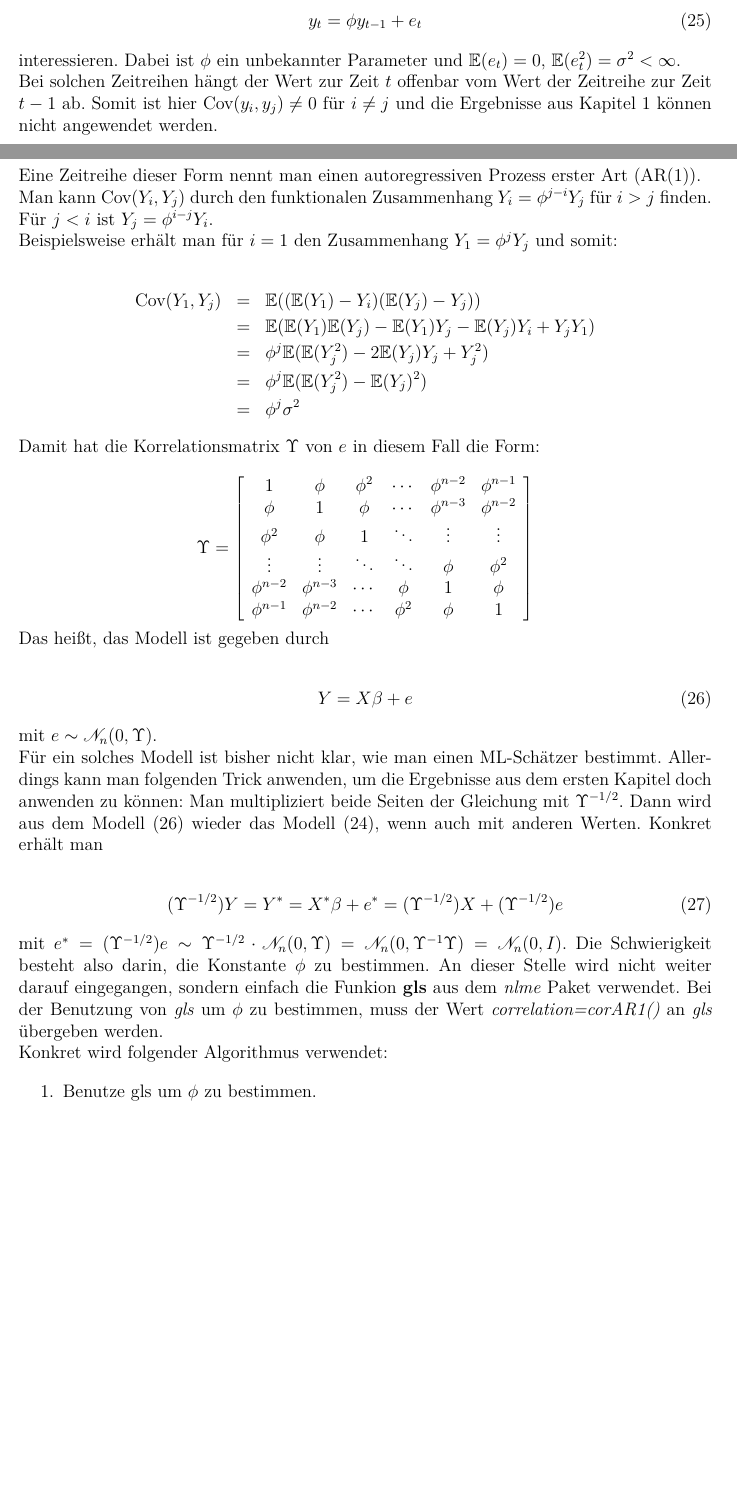
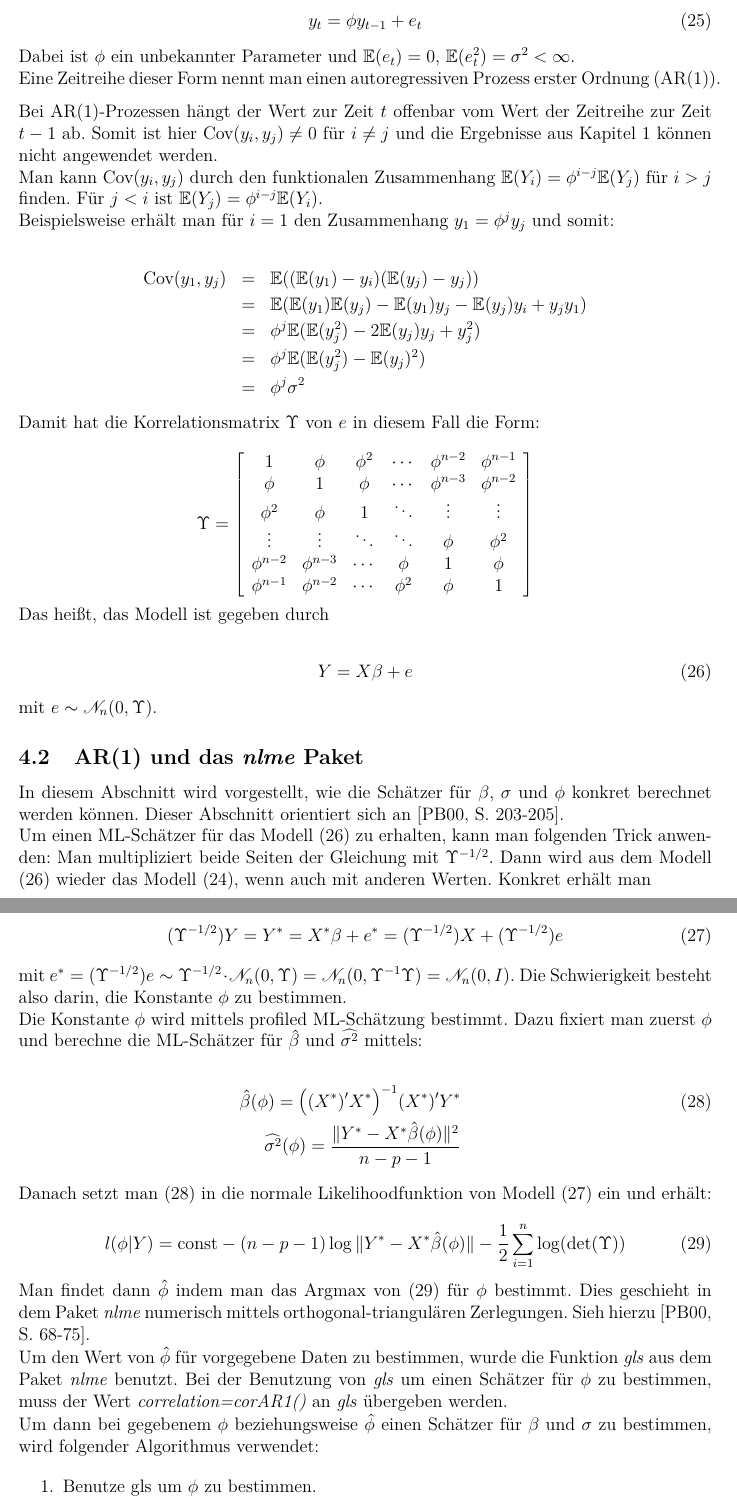
Before and after one commit to fake1884/KBminmaxpoly, a LaTeX document (man/0-Latex/BA-Henning-Hause.tex): two parts of pages 38 and 39 of 56 before the commit and two parts of pages 39 and 40 of 56 after it, joined at a grey line, cut so that both start at the same text, the shorter picture padded with empty space. The pictures show the PDF file man/0-Latex/BA-Henning-Hause.pdf that the author committed with the source.

Commit message:
ex pinheiro

```diff
--- a/man/0-Latex/BA-Henning-Hause.tex
+++ b/man/0-Latex/BA-Henning-Hause.tex
@@ -1823,5 +1825,13 @@ In diesem Abschnitt wird das Modell \eqref{Grundmodell_AR} auf den Fall von abh
+\begin{Definition}
+Zeitreihe
+
 Insbesondere werden Zeitreihen betrachtet. Eine Zeitreihe ist eine Reihe von Messungen an Zeitpunkten $ t=1, \ldots, T $. Im Folgenden bedeutet der Index $t$, dass es sich um eine Messung handelt und $T$ ist die Anzahl an Messungen.
 
 Da die Messungen nacheinander getätigt werden, steht zu vermuten, dass $y_t$ und $y_{t+1}$ auf irgendeine Art und Weise nahe beieinander sind. Ist dies der Fall, sind $y_t$ und $y_{t+1}$ nicht unabhängig. Unabhängigkeit war allerdings eine der zentrale Annahmen im ersten Kapitel. Deshalb muss man Schätzer für die Parameter des Modells auf eine andere Art bestimmen.
-
-Es gibt verschiedene Arten von Zeitreihen. Uns werden im folgenden nur Zeitreihen der Form
+\end{Definition}
+
+Eine besondere Zeitreihe ist ein so genannter autoregressive-moving average (ARMA) Prozess. Die folgende Definition orientiert sich an \cite[78]{Brockwell91}
+
+\begin{Definition}
+ARMA
+\end{Definition}
@@ -1830,21 +1845,22 @@ Es gibt verschiedene Arten von Zeitreihen. Uns werden im folgenden nur Zeitreihe
 y_t = \phi y_{t-1} + e_t
 \end{align}
 
-interessieren. Dabei ist \gls{phi} ein unbekannter Parameter und $\mathbb{E}(e_t)=0$, $\mathbb{E}(e_t^2)=\sigma^2 < \infty$.
-
-Bei solchen Zeitreihen hängt der Wert zur Zeit $t$ offenbar vom Wert der Zeitreihe zur Zeit $t-1$ ab. Somit ist hier $\text{Cov}(y_i,y_j) \neq 0$ für $i \neq j$ und die Ergebnisse aus Kapitel \ref{Regression und Konfidenzbaender} können nicht angewendet werden.
-
-Eine Zeitreihe dieser Form nennt man einen autoregressiven Prozess erster Art (AR(1)).
-
-Man kann $\text{Cov}(Y_i,Y_j)$ durch den funktionalen Zusammenhang $Y_i = \phi^{j-i} Y_j$ für $i>j$ finden. Für $j<i$ ist $Y_j = \phi^{i-j} Y_i$.
-
-Beispielsweise erhält man für $i=1$ den Zusammenhang $Y_1 = \phi^j Y_j$ und somit:
-
-\begin{eqnarray*}
-\text{Cov}(Y_1,Y_j) &=& \mathbb{E}((\mathbb{E}(Y_1)-Y_i)(\mathbb{E}(Y_j)-Y_j)) \\
-&=& \mathbb{E}(\mathbb{E}(Y_1)\mathbb{E}(Y_j) - \mathbb{E}(Y_1)Y_j - \mathbb{E}(Y_j)Y_i +Y_j Y_1) \\
-&=& \phi^j \mathbb{E}(\mathbb{E}(Y_j^2) - 2 \mathbb{E}(Y_j)Y_j + Y_j^2) \\
-&=& \phi^j \mathbb{E}(\mathbb{E}(Y_j^2)-\mathbb{E}(Y_j)^2) \\
+Dabei ist \gls{phi} ein unbekannter Parameter und $\mathbb{E}(e_t)=0$, $\mathbb{E}(e_t^2)=\sigma^2 < \infty$.
+
+Eine Zeitreihe dieser Form nennt man einen autoregressiven Prozess erster Ordnung (AR(1)).
+\end{Definition}
+
+Bei AR(1)-Prozessen hängt der Wert zur Zeit $t$ offenbar vom Wert der Zeitreihe zur Zeit $t-1$ ab. Somit ist hier $\text{Cov}(y_i,y_j) \neq 0$ für $i \neq j$ und die Ergebnisse aus Kapitel \ref{Regression und Konfidenzbaender} können nicht angewendet werden.
+
+Man kann $\text{Cov}(y_i,y_j)$ durch den funktionalen Zusammenhang $\mathbb{E}(Y_i) = \phi^{i-j} \mathbb{E}(Y_{j})$ für $i>j$ finden. Für $j<i$ ist $\mathbb{E}(Y_j) = \phi^{i-j} \mathbb{E}(Y_i)$.
+
+Beispielsweise erhält man für $i=1$ den Zusammenhang $y_1 = \phi^j y_j$ und somit:
+
+\begin{eqnarray*}
+\text{Cov}(y_1, y_j) &=& \mathbb{E}((\mathbb{E}(y_1)-y_i)(\mathbb{E}(y_j)-y_j)) \\
+&=& \mathbb{E}(\mathbb{E}(y_1)\mathbb{E}(y_j) - \mathbb{E}(y_1)y_j - \mathbb{E}(y_j)y_i +y_j y_1) \\
+&=& \phi^j \mathbb{E}(\mathbb{E}(y_j^2) - 2 \mathbb{E}(y_j)y_j + y_j^2) \\
+&=& \phi^j \mathbb{E}(\mathbb{E}(y_j^2)-\mathbb{E}(y_j)^2) \\
 &=& \phi^j \sigma^2
 \end{eqnarray*}
 
@@ -1877,19 +1893,35 @@ mit $e \sim \mathscr{N}_{n}(0,\Upsilon)$.
 \subsection{AR(1) und das \textit{nlme} Paket}
 \label{AR(1) und das nlme Paket}
 
-Dieser Abschnitt orientiert sich an \cite[58-59]{Pinheiro00}, \cite[62-66]{Pinheiro00}, \cite[229]{Pinheiro00}, \cite[235]{Pinheiro00} und \cite[202,203]{Pinheiro00}.
-
-Zuerst wird das linear mixed effects (LME) Modell eingeführt. Dann wird besprochen, wie man für das LME Modell einen ML-Schätzer finden kann. Danach wird beschrieben wie das \textit{nlme} Modell mit Zeitreihen und insbesondere mit AR(1) Prozessen umgeht und zum Schluss wird noch eine Möglichkeit angegeben in solch einem Modell einen ML-Schätzer zu bestimmen.
-
-Für ein solches Zeitreihenmodell ist bisher nicht klar, wie man einen ML-Schätzer bestimmt. Allerdings kann man folgenden Trick anwenden, um die Ergebnisse aus dem ersten Kapitel doch anwenden zu können: Man multipliziert beide Seiten der Gleichung mit $\Upsilon^{-1/2}$. Dann wird aus dem Modell \eqref{AR Modell} wieder das Modell \eqref{Grundmodell_AR}, wenn auch mit anderen Werten. Konkret erhält man
+In diesem Abschnitt wird vorgestellt, wie die Schätzer für $\beta$, $\sigma$ und $\phi$ konkret berechnet werden können. Dieser Abschnitt orientiert sich an \cite[203-205]{Pinheiro00}.
+
+Um einen ML-Schätzer für das Modell \eqref{AR Modell} zu erhalten, kann man folgenden Trick anwenden: Man multipliziert beide Seiten der Gleichung mit $\Upsilon^{-1/2}$. Dann wird aus dem Modell \eqref{AR Modell} wieder das Modell \eqref{Grundmodell_AR}, wenn auch mit anderen Werten. Konkret erhält man
 
 \begin{align} \label{AR rück}
 (\Upsilon^{-1/2})Y = Y^{*} = X^{*} \beta + e^{*} = (\Upsilon^{-1/2})X + (\Upsilon^{-1/2})e
 \end{align}
 
-mit $e^{*} = (\Upsilon^{-1/2})e \sim \Upsilon^{-1/2} \cdot \mathscr{N}_{n}(0,\Upsilon) = \mathscr{N}_{n}(0,\Upsilon^{-1}\Upsilon) = \mathscr{N}_{n}(0,I)$. Die Schwierigkeit besteht also darin, die Konstante $\phi$ zu bestimmen. An dieser Stelle wird nicht weiter darauf eingegangen, sondern einfach die Funkion \textbf{gls} aus dem \textit{nlme} Paket verwendet. Bei der Benutzung von \textit{gls} um $\phi$ zu bestimmen, muss der Wert \textit{correlation=corAR1()} an \textit{gls} übergeben werden.
-
-Konkret wird folgender Algorithmus verwendet:
+mit $e^{*} = (\Upsilon^{-1/2})e \sim \Upsilon^{-1/2} \cdot \mathscr{N}_{n}(0,\Upsilon) = \mathscr{N}_{n}(0,\Upsilon^{-1}\Upsilon) = \mathscr{N}_{n}(0,I)$. Die Schwierigkeit besteht also darin, die Konstante $\phi$ zu bestimmen.
+
+Die Konstante $\phi$ wird mittels profiled ML-Schätzung bestimmt. Dazu fixiert man zuerst $\phi$ und berechne die ML-Schätzer für $\hat{\beta}$ und $\widehat{\sigma^2}$ mittels:
+
+\begin{eqnarray}
+\label{profile beta}
+\hat{\beta}(\phi) =  \big( (X^*)' X^* \big)^{-1} (X^*)' Y^* \\
+\widehat{\sigma^2}(\phi) = \frac{\Vert Y^* - X^* \hat{\beta}(\phi) \Vert^2}{n-p-1} \nonumber
+\end{eqnarray}
+
+Danach setzt man \eqref{profile beta} in die normale Likelihoodfunktion von Modell \eqref{AR rück} ein und erhält:
+
+\begin{equation}\label{ML-phi}
+l(\phi|Y) = \text{const} - (n-p-1) \log \Vert Y^* - X^* \hat{\beta}(\phi) \Vert - \frac{1}{2} \sum^n_{i=1} \log( \text{det} (\Upsilon) )
+\end{equation}
+
+Man findet dann $\hat{\phi}$ indem man das Argmax von \eqref{ML-phi} für $\phi$ bestimmt. Dies geschieht in dem Paket \textit{nlme} numerisch mittels orthogonal-triangulären Zerlegungen. Sieh hierzu \cite[68-75]{Pinheiro00}.
+
+Um den Wert von $\hat{\phi}$ für vorgegebene Daten zu bestimmen, wurde die Funktion \textit{gls} aus dem Paket \textit{nlme} benutzt. Bei der Benutzung von \textit{gls} um einen Schätzer für $\phi$ zu bestimmen, muss der Wert \textit{correlation=corAR1()} an \textit{gls} übergeben werden.
+
+Um dann bei gegebenem $\phi$ beziehungsweise $\hat{\phi}$ einen Schätzer für $\beta$ und $\sigma$ zu bestimmen, wird folgender Algorithmus verwendet:
 
 \begin{enumerate}
 \item Benutze gls um $\phi$ zu bestimmen.
```
Also changed, not shown: man/0-Latex/BA-Henning-Hause.pdf, man/0-Latex/BA-Henning-Hause.tex (57 more changed lines), 7 other files.
